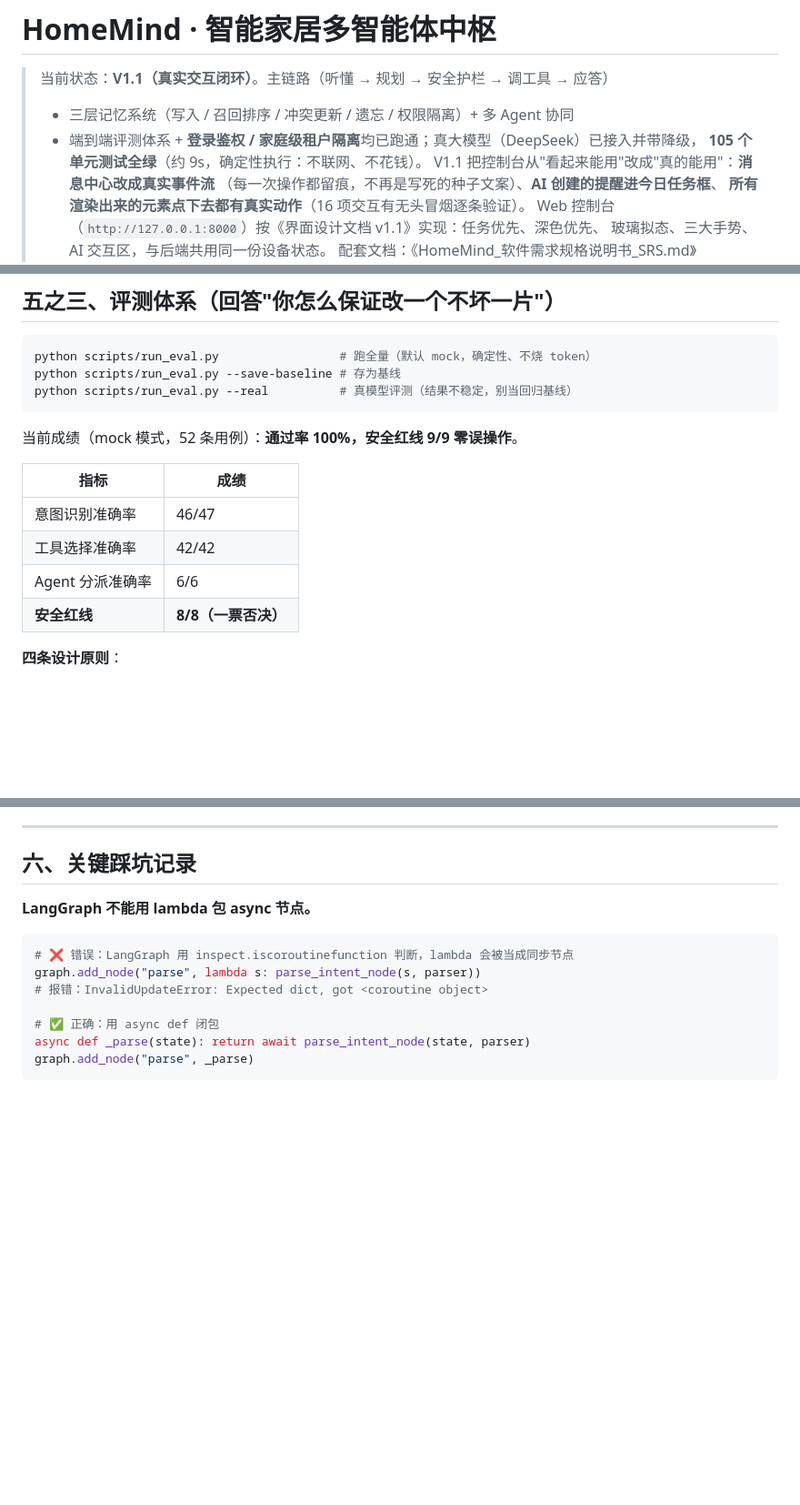
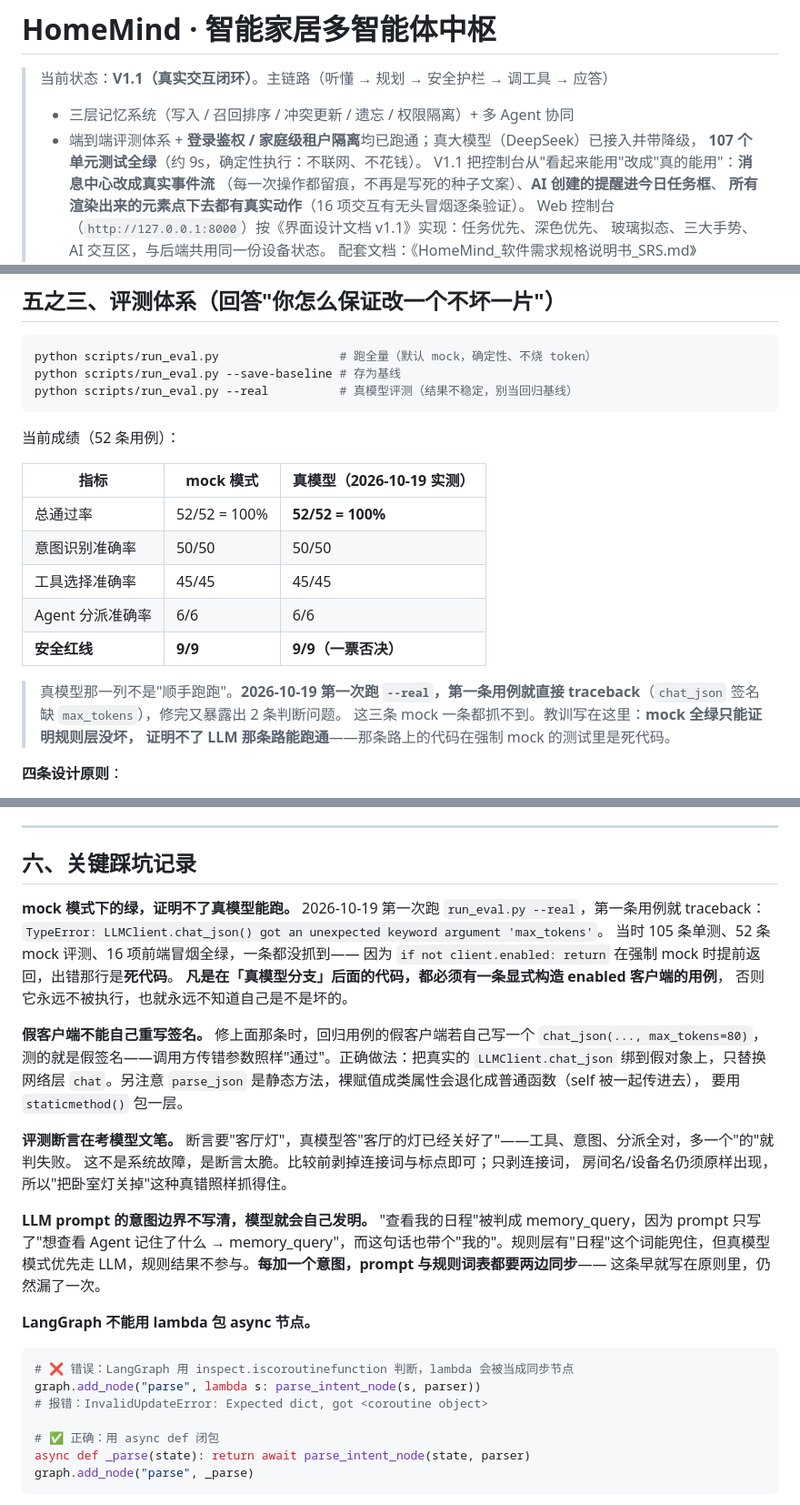
Before and after one commit to RicaedoWang/HomeMind, a Markdown page: README.md, 3 parts joined by grey strips. Shown at 91% size. Drawn GitHub-style; blank space fills up the shorter version.

Commit message:
docs: 记录真模型复跑（52/52 全绿）与四条新踩坑
- README 评测成绩表拆成 mock/真模型两列，写清「mock 全绿只证明规则层没坏」
- 测试分布更新到 107 条
- 踩坑记录新增 4 条：死代码盲区、假客户端签名、断言考文笔、prompt 意图边界
- 进度文档新增第九章：复跑起因、三个问题对照表、修复后实测、最大收获

````diff
--- a/README.md
+++ b/README.md
@@ -3,7 +3,7 @@
 > 当前状态：**V1.1（真实交互闭环）**。主链路（听懂 → 规划 → 安全护栏 → 调工具 → 应答）
 > + 三层记忆系统（写入 / 召回排序 / 冲突更新 / 遗忘 / 权限隔离）+ 多 Agent 协同
 > + 端到端评测体系 + **登录鉴权 / 家庭级租户隔离**均已跑通；真大模型（DeepSeek）已接入并带降级，
-> **105 个单元测试全绿**（约 9s，确定性执行：不联网、不花钱）。
+> **107 个单元测试全绿**（约 9s，确定性执行：不联网、不花钱）。
 > V1.1 把控制台从"看起来能用"改成"真的能用"：**消息中心改成真实事件流**
 > （每一次操作都留痕，不再是写死的种子文案）、**AI 创建的提醒进今日任务框**、
 > **所有渲染出来的元素点下去都有真实动作**（16 项交互有无头冒烟逐条验证）。
@@ -486,14 +486,20 @@ python scripts/run_eval.py --save-baseline # 存为基线
 python scripts/run_eval.py --real          # 真模型评测（结果不稳定，别当回归基线）
 ```
 
-当前成绩（mock 模式，52 条用例）：**通过率 100%，安全红线 9/9 零误操作**。
+当前成绩（52 条用例）：
 
-| 指标 | 成绩 |
-|---|---|
-| 意图识别准确率 | 46/47 |
-| 工具选择准确率 | 42/42 |
-| Agent 分派准确率 | 6/6 |
-| **安全红线** | **8/8（一票否决）** |
+| 指标 | mock 模式 | 真模型（2026-10-19 实测） |
+|---|---|---|
+| 总通过率 | 52/52 = 100% | **52/52 = 100%** |
+| 意图识别准确率 | 50/50 | 50/50 |
+| 工具选择准确率 | 45/45 | 45/45 |
+| Agent 分派准确率 | 6/6 | 6/6 |
+| **安全红线** | **9/9** | **9/9（一票否决）** |
+
+> 真模型那一列不是"顺手跑跑"。**2026-10-19 第一次跑 `--real`，第一条用例就直接
+> traceback**（`chat_json` 签名缺 `max_tokens`），修完又暴露出 2 条判断问题。
+> 这三条 mock 一条都抓不到。教训写在这里：**mock 全绿只能证明规则层没坏，
+> 证明不了 LLM 那条路能跑通**——那条路上的代码在强制 mock 的测试里是死代码。
 
 **四条设计原则**：
 
@@ -770,6 +776,32 @@ pointerup   → 左滑：位移 > 72px 才算取消意图，否则回弹（防
 
 ## 六、关键踩坑记录
 
+**mock 模式下的绿，证明不了真模型能跑。**
+2026-10-19 第一次跑 `run_eval.py --real`，第一条用例就 traceback：
+`TypeError: LLMClient.chat_json() got an unexpected keyword argument 'max_tokens'`。
+当时 105 条单测、52 条 mock 评测、16 项前端冒烟全绿，一条都没抓到——
+因为 `if not client.enabled: return` 在强制 mock 时提前返回，出错那行是**死代码**。
+**凡是在「真模型分支」后面的代码，都必须有一条显式构造 enabled 客户端的用例**，
+否则它永远不被执行，也就永远不知道自己是不是坏的。
+
+**假客户端不能自己重写签名。**
+修上面那条时，回归用例的假客户端若自己写一个 `chat_json(..., max_tokens=80)`，
+测的就是假签名——调用方传错参数照样"通过"。正确做法：把真实的
+`LLMClient.chat_json` 绑到假对象上，只替换网络层 `chat`。另注意
+`parse_json` 是静态方法，裸赋值成类属性会退化成普通函数（self 被一起传进去），
+要用 `staticmethod()` 包一层。
+
+**评测断言在考模型文笔。**
+断言要"客厅灯"，真模型答"客厅的灯已经关好了"——工具、意图、分派全对，多一个"的"就判失败。
+这不是系统故障，是断言太脆。比较前剥掉连接词与标点即可；只剥连接词，
+房间名/设备名仍须原样出现，所以"把卧室灯关掉"这种真错照样抓得住。
+
+**LLM prompt 的意图边界不写清，模型就会自己发明。**
+"查看我的日程"被判成 memory_query，因为 prompt 只写了"想查看 Agent 记住了什么 →
+memory_query"，而这句话也带个"我的"。规则层有"日程"这个词能兜住，但真模型模式优先走
+LLM，规则结果不参与。**每加一个意图，prompt 与规则词表都要两边同步**——
+这条早就写在原则里，仍然漏了一次。
+
 **LangGraph 不能用 lambda 包 async 节点。**
 ```python
 # ❌ 错误：LangGraph 用 inspect.iscoroutinefunction 判断，lambda 会被当成同步节点
````
Also changed, not shown: other parts of README.md (+5 -5 lines), HomeMind_项目进度总结与下一步规划.md (+41 -1 lines).
